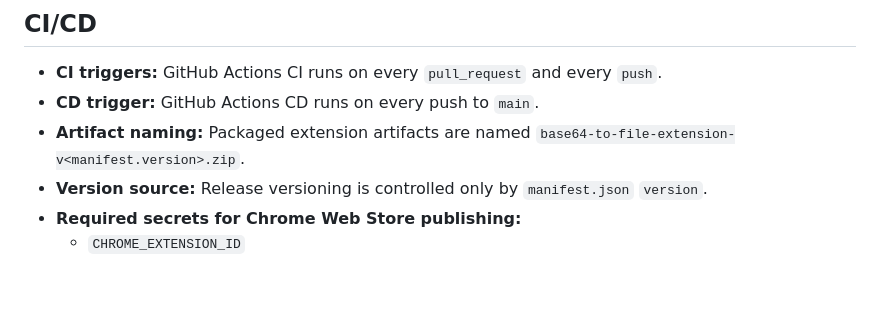
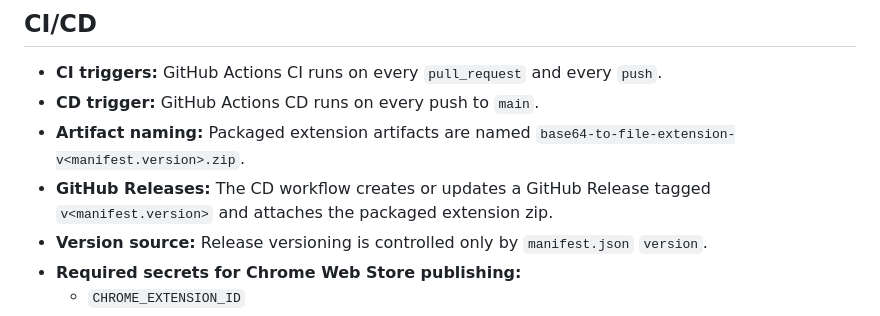
Before and after one commit to benlinx1018/base64-to-file-extension, a Markdown page: README.md, the part around the change. Drawn GitHub-style; blank space fills up the shorter version.

Commit message:
Document GitHub release publishing

```diff
--- a/README.md
+++ b/README.md
@@ -50,6 +50,7 @@ For questions or feedback, please open an issue on GitHub or contact the maintai
 - **CI triggers:** GitHub Actions CI runs on every `pull_request` and every `push`.
 - **CD trigger:** GitHub Actions CD runs on every push to `main`.
 - **Artifact naming:** Packaged extension artifacts are named `base64-to-file-extension-v<manifest.version>.zip`.
+- **GitHub Releases:** The CD workflow creates or updates a GitHub Release tagged `v<manifest.version>` and attaches the packaged extension zip.
 - **Version source:** Release versioning is controlled only by `manifest.json` `version`.
 - **Required secrets for Chrome Web Store publishing:**
   - `CHROME_EXTENSION_ID`
```
